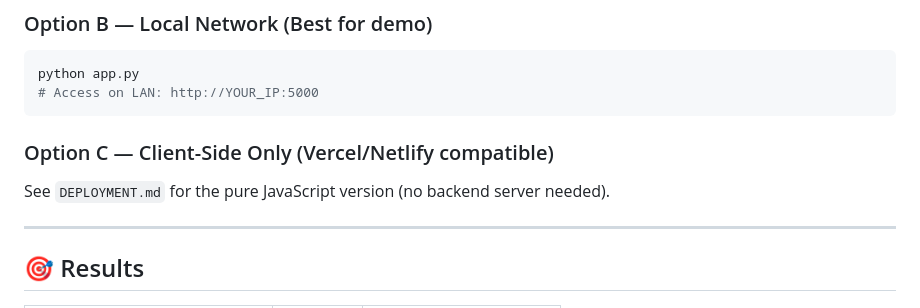
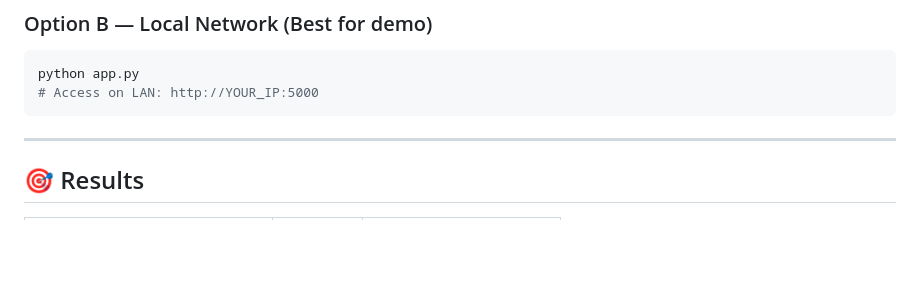
Before and after one commit to therishiraj/Driver-Drowsiness-detection, a Markdown page: README.md, the part around the change. GitHub-like rendering; blank space fills up the shorter version.

````diff
--- a/README.md
+++ b/README.md
@@ -144,10 +144,6 @@ Webcam access requires HTTPS. Render provides free HTTPS.
 python app.py
 # Access on LAN: http://YOUR_IP:5000
 ```
-
-### Option C — Client-Side Only (Vercel/Netlify compatible)
-See `DEPLOYMENT.md` for the pure JavaScript version (no backend server needed).
-
 ---
 
 ## 🎯 Results
````
